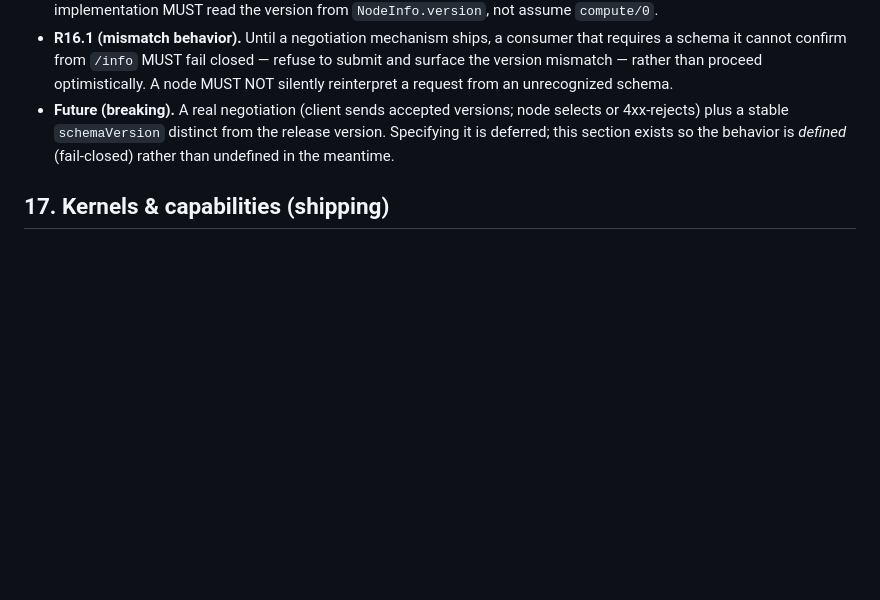
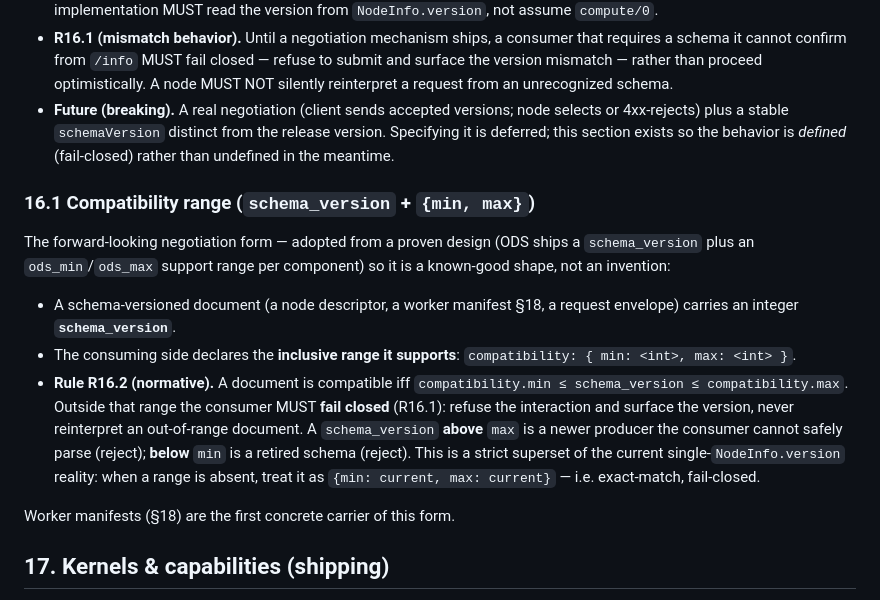
Before and after one commit to cloudiy-cloud/cloudiy, a Markdown page: PROTOCOL.md, the part around the change. GitHub-like rendering; blank space fills up the shorter version.

Commit message:
docs(protocol): schema_version {min,max} compatibility range in §16 (Item 3)
Closes gap #8 of the conformance suite ('versioning named but
undefined; mismatch undefined'). Adopts the proven ODS shape
(schema_version + ods_min/ods_max) instead of inventing one: §16.1
defines an integer schema_version + compatibility range {min,max} +
normative R16.2 — compatible iff min<=version<=max, otherwise
fail-closed (consistent with R16.1). Strict superset of the current
reality (single NodeInfo.version = exact range). Worker manifests (§18,
Item 2) are the first concrete carrier.

```diff
--- a/PROTOCOL.md
+++ b/PROTOCOL.md
@@ -503,6 +503,27 @@ advertise conformance while rejecting inputs *below* these thresholds.
   release version. Specifying it is deferred; this section exists so the
   behavior is *defined* (fail-closed) rather than undefined in the meantime.
 
+### 16.1 Compatibility range (`schema_version` + `{min, max}`)
+
+The forward-looking negotiation form — adopted from a proven design (ODS ships a
+`schema_version` plus an `ods_min`/`ods_max` support range per component) so it
+is a known-good shape, not an invention:
+
+- A schema-versioned document (a node descriptor, a worker manifest §18, a
+  request envelope) carries an integer **`schema_version`**.
+- The consuming side declares the **inclusive range it supports**:
+  `compatibility: { min: <int>, max: <int> }`.
+- **Rule R16.2 (normative).** A document is compatible iff
+  `compatibility.min ≤ schema_version ≤ compatibility.max`. Outside that range
+  the consumer MUST **fail closed** (R16.1): refuse the interaction and surface
+  the version, never reinterpret an out-of-range document. A `schema_version`
+  **above** `max` is a newer producer the consumer cannot safely parse (reject);
+  **below** `min` is a retired schema (reject). This is a strict superset of the
+  current single-`NodeInfo.version` reality: when a range is absent, treat it as
+  `{min: current, max: current}` — i.e. exact-match, fail-closed.
+
+Worker manifests (§18) are the first concrete carrier of this form.
+
 ## 17. Kernels & capabilities (shipping)
 
 - **R17.1** **No kernel is mandatory.** A conforming node declares what it can do
```
